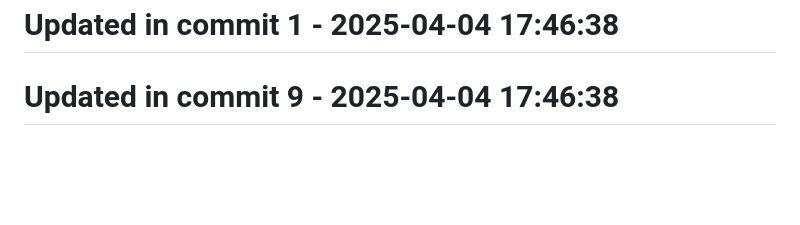
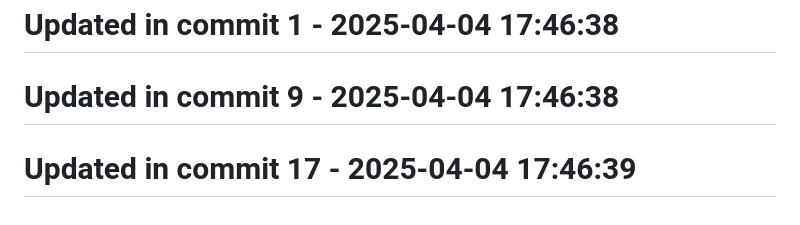
Before and after one commit to llamasearchai/llamakv, a Markdown page: README.md, the part around the change. GitHub-like rendering; blank space fills up the shorter version.

Commit message:
fix: Address issue in README.md

```diff
--- a/README.md
+++ b/README.md
@@ -219,3 +219,5 @@ MIT
 # Updated in commit 1 - 2025-04-04 17:46:38
 
 # Updated in commit 9 - 2025-04-04 17:46:38
+
+# Updated in commit 17 - 2025-04-04 17:46:39
```
